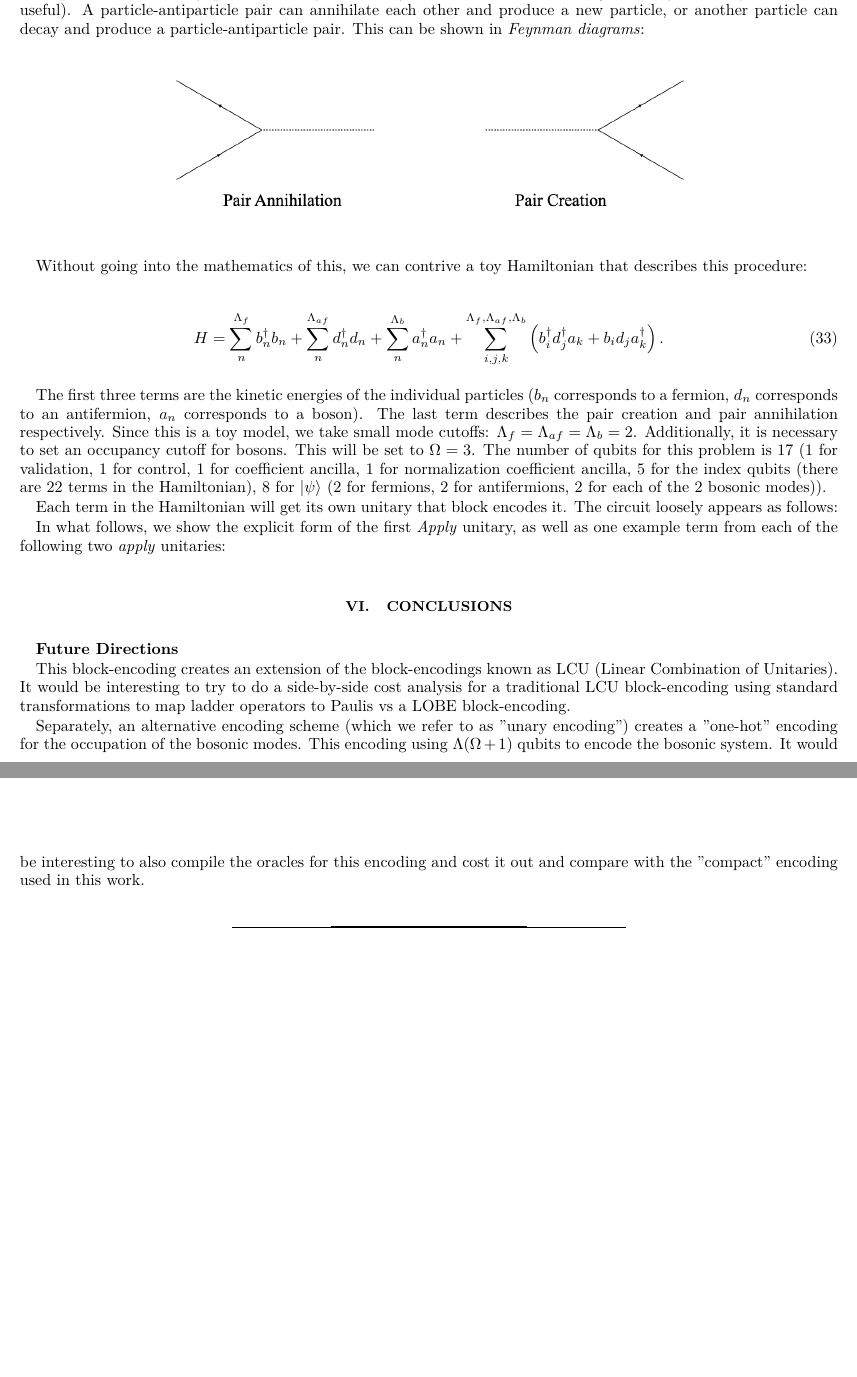
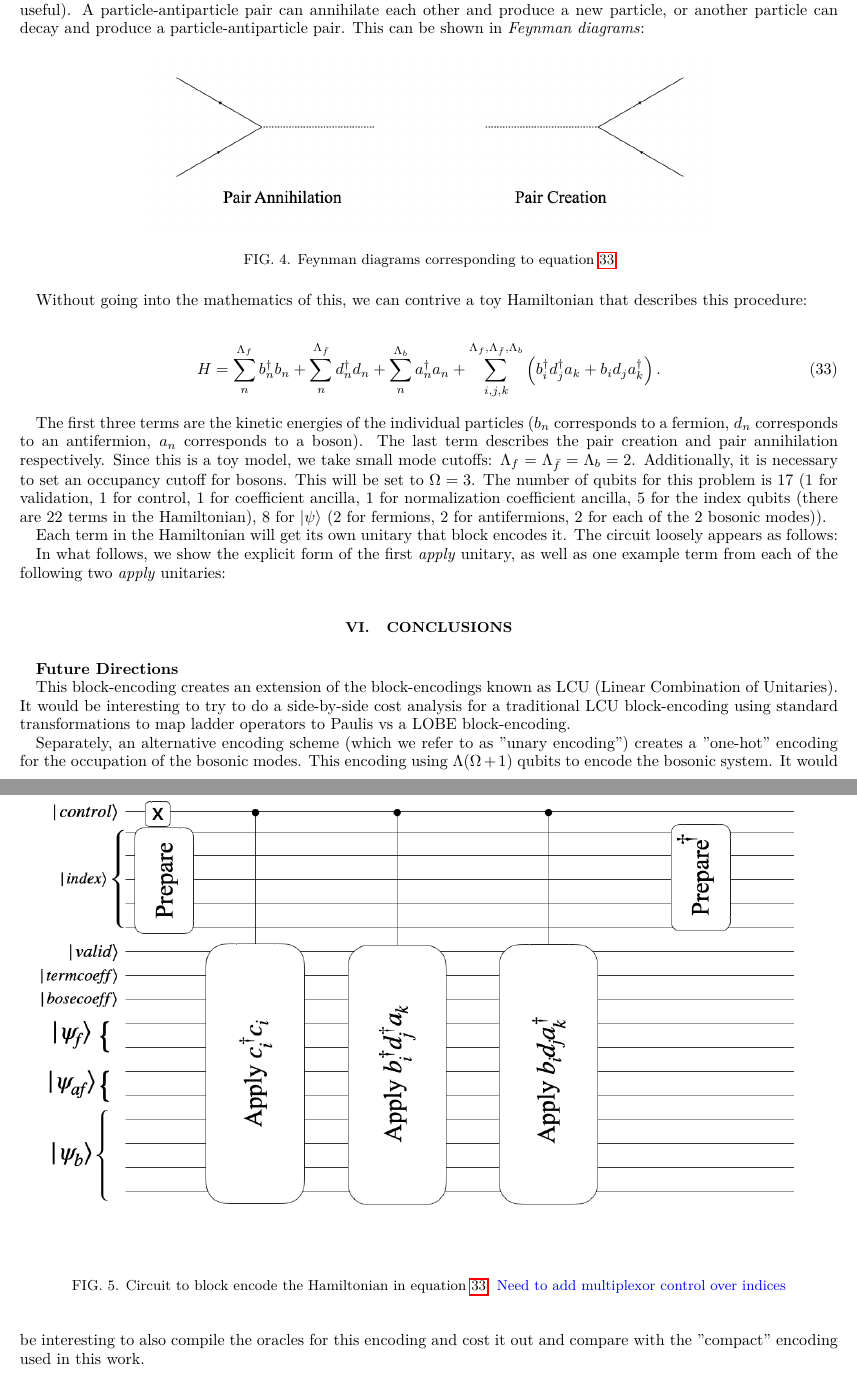
Before and after one commit to Tufts-QIQC/LOBE, a LaTeX paper (manuscript/main_submission.tex, which reads manuscript/text/results.tex): two parts of pages 11 and 12 of 15, joined at a grey line, cut so that both start at the same text, the shorter picture padded with empty space. Compiled offline with pdfLaTeX.

Commit message:
Caption for figures

```diff
--- a/manuscript/text/results.tex
+++ b/manuscript/text/results.tex
@@ -17,6 +17,7 @@ In quantum field theory, particles can spontaneously be created or annihilated (
 
 \begin{figure}[h]
     \includegraphics[width = 0.7\linewidth]{figures/creation_annihilate.png}
+    \caption{Feynman diagrams corresponding to equation \ref{H_pair}}
 \end{figure}
 
 
@@ -24,19 +25,20 @@ Without going into the mathematics of this, we can contrive a toy Hamiltonian th
 
 \begin{equation}
     \label{H_pair}
-    H = \sum_n^{\Lambda_{f}} b_n^\dagger b_n + \sum_n^{\Lambda_{af}} d_n^\dagger d_n + \sum_n^{\Lambda_{b}} a_n^\dagger a_n + \sum_{i,j,k}^{\Lambda_f, \Lambda_{af}, \Lambda_b} \left(b_i^\dagger d_j^\dagger a_k + b_i d_j a_k^\dagger \right).
+    H = \sum_n^{\Lambda_{f}} b_n^\dagger b_n + \sum_n^{\Lambda_{\bar{f}}} d_n^\dagger d_n + \sum_n^{\Lambda_{b}} a_n^\dagger a_n + \sum_{i,j,k}^{\Lambda_f, \Lambda_{\bar{f}}, \Lambda_b} \left(b_i^\dagger d_j^\dagger a_k + b_i d_j a_k^\dagger \right).
 \end{equation}
 
 The first three terms are the kinetic energies of the individual particles ($b_n$ corresponds to a fermion, $d_n$ corresponds to an antifermion, $a_n$ corresponds to a boson). The last term describes the pair creation and pair annihilation respectively.
-Since this is a toy model, we take small mode cutoffs: $\Lambda_f = \Lambda_{af} = \Lambda_b = 2$. Additionally, it is necessary to set an occupancy cutoff for bosons. This will be set to $\Omega = 3$. The number of qubits for this problem is 17 (1 for validation, 1 for control, 1 for coefficient ancilla, 1 for normalization coefficient ancilla, 5 for the index qubits (there are 22 terms in the Hamiltonian), 8 for $\ket{\psi}$ (2 for fermions, 2 for antifermions, 2 for each of the 2 bosonic modes)).
+Since this is a toy model, we take small mode cutoffs: $\Lambda_f = \Lambda_{\bar{f}} = \Lambda_b = 2$. Additionally, it is necessary to set an occupancy cutoff for bosons. This will be set to $\Omega = 3$. The number of qubits for this problem is 17 (1 for validation, 1 for control, 1 for coefficient ancilla, 1 for normalization coefficient ancilla, 5 for the index qubits (there are 22 terms in the Hamiltonian), 8 for $\ket{\psi}$ (2 for fermions, 2 for antifermions, 2 for each of the 2 bosonic modes)).
 
 Each term in the Hamiltonian will get its own unitary that block encodes it. The circuit loosely appears as follows:
 
 \begin{figure}[h]
     \includegraphics[width = \linewidth]{figures/H_example_LOBE_circuit.png}
+    \caption{Circuit to block encode the Hamiltonian in equation \ref{H_pair}. \gus{Need to add multiplexor control over indices}}
 \end{figure}
 
-In what follows, we show the explicit form of the first \textit{Apply} unitary, as well as one example term from each of the following two \textit{apply} unitaries:
+In what follows, we show the explicit form of the first \textit{apply} unitary, as well as one example term from each of the following two \textit{apply} unitaries:
 
 \begin{figure}[h]
     \includegraphics[width = \linewidth]{figures/fermi_free.png}
```
